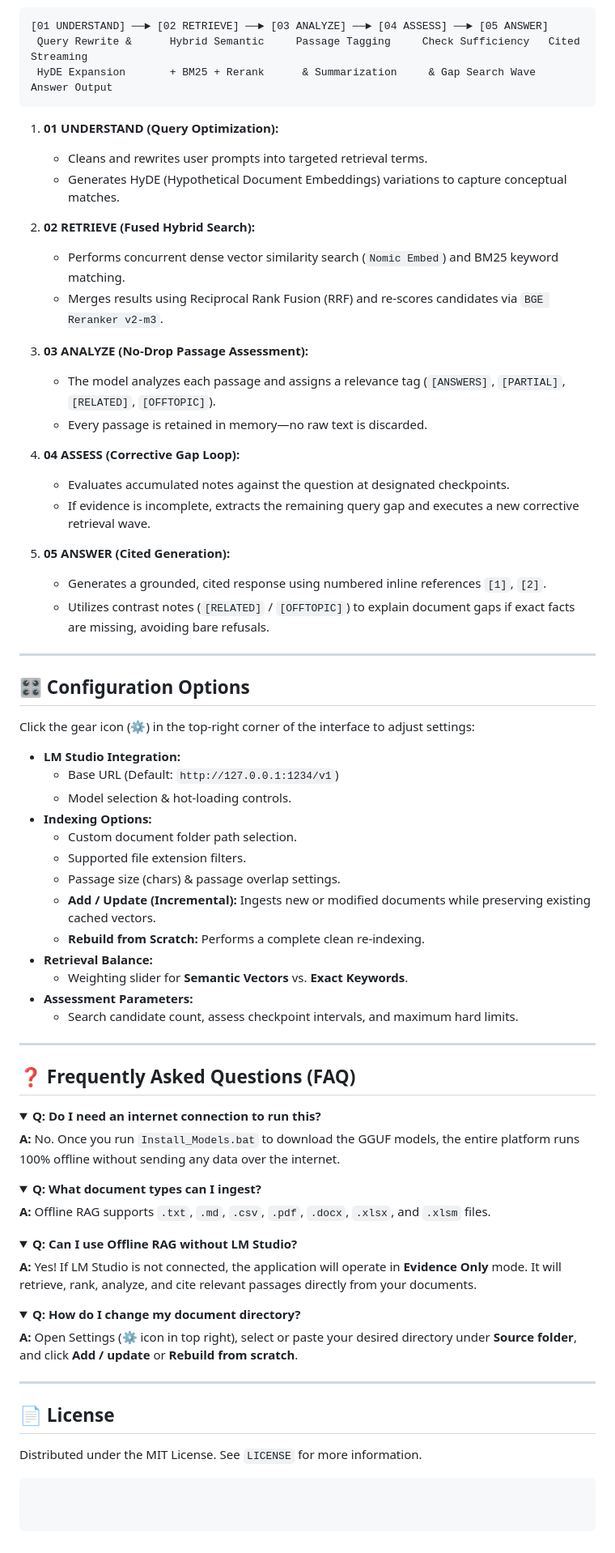
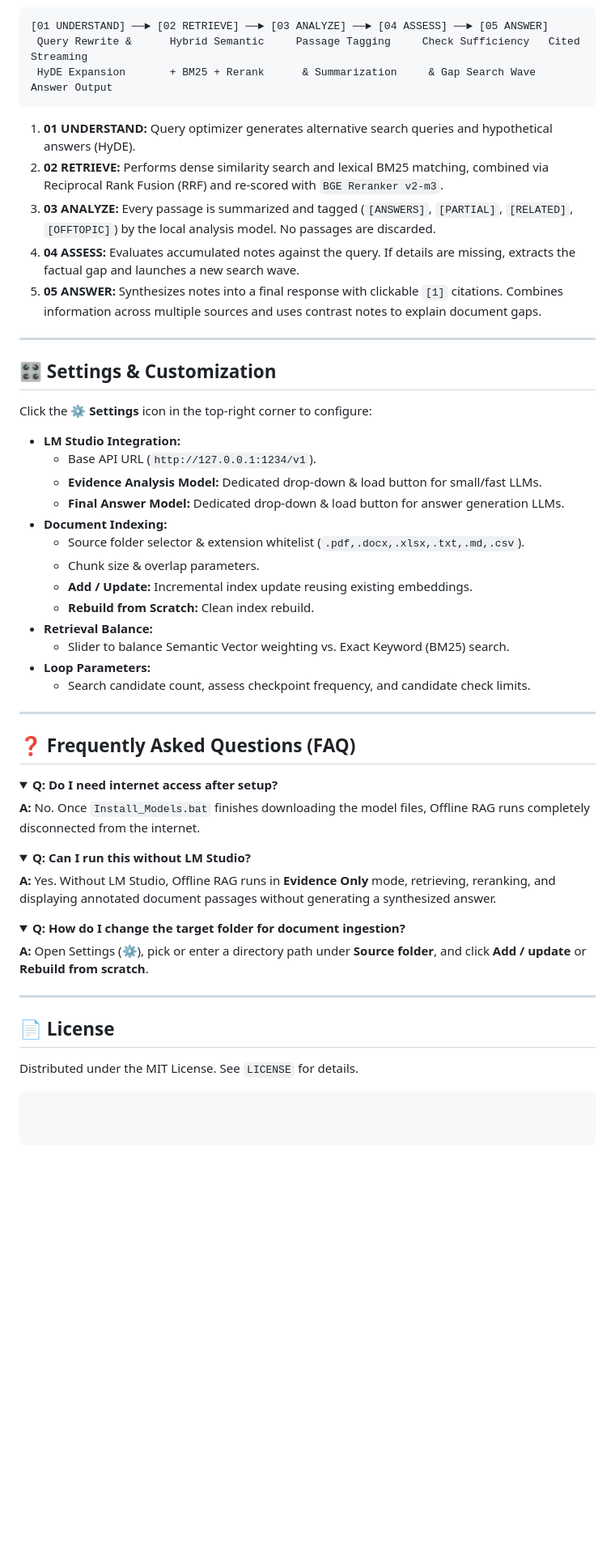
Before and after one commit to Jackfood2/pyRAG, a Markdown page: Readme.md, the part around one of its changes. Shown at 81% size. Drawn GitHub-style; folded sections open; blank space fills up the shorter version.

````diff
--- a/Readme.md
+++ b/Readme.md
@@ -104,73 +125,54 @@ Offline RAG employs an advanced 5-stage **Accumulate → Assess → Reformulate*
  HyDE Expansion       + BM25 + Rerank      & Summarization     & Gap Search Wave    Answer Output
 ```
 
-1. **01 UNDERSTAND (Query Optimization):**
-   - Cleans and rewrites user prompts into targeted retrieval terms.
-   - Generates HyDE (Hypothetical Document Embeddings) variations to capture conceptual matches.
-
-2. **02 RETRIEVE (Fused Hybrid Search):**
-   - Performs concurrent dense vector similarity search (`Nomic Embed`) and BM25 keyword matching.
-   - Merges results using Reciprocal Rank Fusion (RRF) and re-scores candidates via `BGE Reranker v2-m3`.
-
-3. **03 ANALYZE (No-Drop Passage Assessment):**
-   - The model analyzes each passage and assigns a relevance tag (`[ANSWERS]`, `[PARTIAL]`, `[RELATED]`, `[OFFTOPIC]`).
-   - Every passage is retained in memory—no raw text is discarded.
-
-4. **04 ASSESS (Corrective Gap Loop):**
-   - Evaluates accumulated notes against the question at designated checkpoints.
-   - If evidence is incomplete, extracts the remaining query gap and executes a new corrective retrieval wave.
-
-5. **05 ANSWER (Cited Generation):**
-   - Generates a grounded, cited response using numbered inline references `[1]`, `[2]`.
-   - Utilizes contrast notes (`[RELATED]` / `[OFFTOPIC]`) to explain document gaps if exact facts are missing, avoiding bare refusals.
+1. **01 UNDERSTAND:** Query optimizer generates alternative search queries and hypothetical answers (HyDE).
+2. **02 RETRIEVE:** Performs dense similarity search and lexical BM25 matching, combined via Reciprocal Rank Fusion (RRF) and re-scored with `BGE Reranker v2-m3`.
+3. **03 ANALYZE:** Every passage is summarized and tagged (`[ANSWERS]`, `[PARTIAL]`, `[RELATED]`, `[OFFTOPIC]`) by the local analysis model. No passages are discarded.
+4. **04 ASSESS:** Evaluates accumulated notes against the query. If details are missing, extracts the factual gap and launches a new search wave.
+5. **05 ANSWER:** Synthesizes notes into a final response with clickable `[1]` citations. Combines information across multiple sources and uses contrast notes to explain document gaps.
 
 ---
 
-## 🎛️ Configuration Options
+## 🎛️ Settings & Customization
 
-Click the gear icon (**⚙**) in the top-right corner of the interface to adjust settings:
+Click the **⚙ Settings** icon in the top-right corner to configure:
 
 - **LM Studio Integration:**
-  - Base URL (Default: `http://127.0.0.1:1234/v1`)
-  - Model selection & hot-loading controls.
-- **Indexing Options:**
-  - Custom document folder path selection.
-  - Supported file extension filters.
-  - Passage size (chars) & passage overlap settings.
-  - **Add / Update (Incremental):** Ingests new or modified documents while preserving existing cached vectors.
-  - **Rebuild from Scratch:** Performs a complete clean re-indexing.
+  - Base API URL (`http://127.0.0.1:1234/v1`).
+  - **Evidence Analysis Model:** Dedicated drop-down & load button for small/fast LLMs.
+  - **Final Answer Model:** Dedicated drop-down & load button for answer generation LLMs.
+- **Document Indexing:**
+  - Source folder selector & extension whitelist (`.pdf,.docx,.xlsx,.txt,.md,.csv`).
+  - Chunk size & overlap parameters.
+  - **Add / Update:** Incremental index update reusing existing embeddings.
+  - **Rebuild from Scratch:** Clean index rebuild.
 - **Retrieval Balance:**
-  - Weighting slider for **Semantic Vectors** vs. **Exact Keywords**.
-- **Assessment Parameters:**
-  - Search candidate count, assess checkpoint intervals, and maximum hard limits.
+  - Slider to balance Semantic Vector weighting vs. Exact Keyword (BM25) search.
+- **Loop Parameters:**
+  - Search candidate count, assess checkpoint frequency, and candidate check limits.
 
 ---
 
 ## ❓ Frequently Asked Questions (FAQ)
 
 <details>
-<summary><b>Q: Do I need an internet connection to run this?</b></summary>
-<b>A:</b> No. Once you run <code>Install_Models.bat</code> to download the GGUF models, the entire platform runs 100% offline without sending any data over the internet.
+<summary><b>Q: Do I need internet access after setup?</b></summary>
+<b>A:</b> No. Once <code>Install_Models.bat</code> finishes downloading the model files, Offline RAG runs completely disconnected from the internet.
 </details>
 
 <details>
-<summary><b>Q: What document types can I ingest?</b></summary>
-<b>A:</b> Offline RAG supports <code>.txt</code>, <code>.md</code>, <code>.csv</code>, <code>.pdf</code>, <code>.docx</code>, <code>.xlsx</code>, and <code>.xlsm</code> files.
+<summary><b>Q: Can I run this without LM Studio?</b></summary>
+<b>A:</b> Yes. Without LM Studio, Offline RAG runs in <b>Evidence Only</b> mode, retrieving, reranking, and displaying annotated document passages without generating a synthesized answer.
 </details>
 
 <details>
-<summary><b>Q: Can I use Offline RAG without LM Studio?</b></summary>
-<b>A:</b> Yes! If LM Studio is not connected, the application will operate in <b>Evidence Only</b> mode. It will retrieve, rank, analyze, and cite relevant passages directly from your documents.
-</details>
-
-<details>
-<summary><b>Q: How do I change my document directory?</b></summary>
-<b>A:</b> Open Settings (⚙ icon in top right), select or paste your desired directory under <b>Source folder</b>, and click <b>Add / update</b> or <b>Rebuild from scratch</b>.
+<summary><b>Q: How do I change the target folder for document ingestion?</b></summary>
+<b>A:</b> Open Settings (⚙), pick or enter a directory path under <b>Source folder</b>, and click <b>Add / update</b> or <b>Rebuild from scratch</b>.
 </details>
 
 ---
 
 ## 📄 License
 
-Distributed under the MIT License. See `LICENSE` for more information.
+Distributed under the MIT License. See `LICENSE` for details.
 ```
````
Also changed, not shown: other parts of Readme.md (+67 -46 lines).
